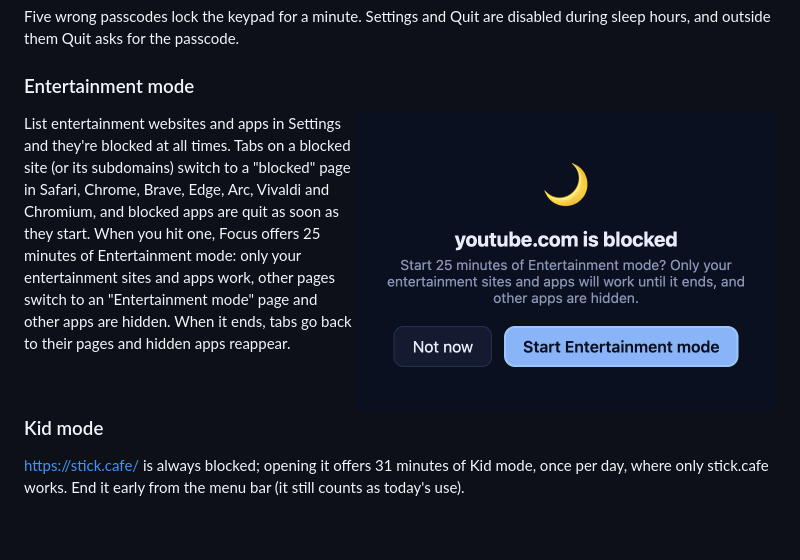
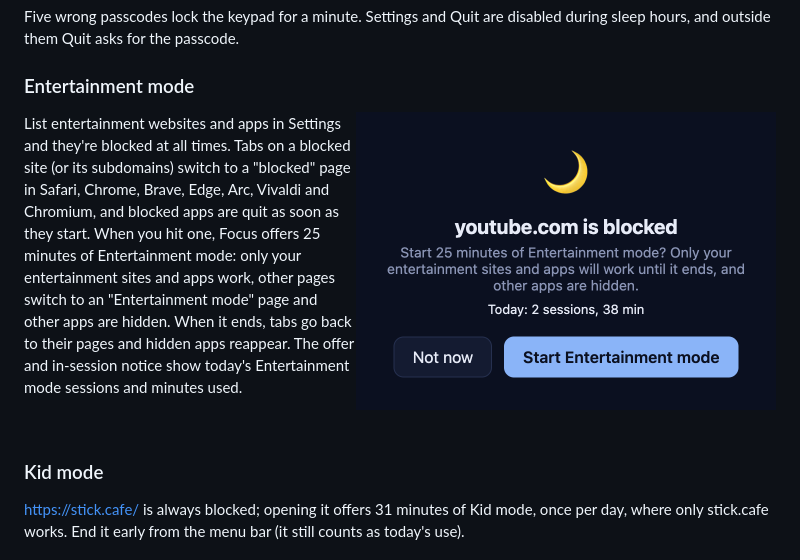
Before and after one commit to rosinghal/focus, a Markdown page: README.md, the part around the change. Drawn GitHub-style; pictures changed too: docs/screenshots/blocked.png; blank space fills up the shorter version.

```diff
--- a/README.md
+++ b/README.md
@@ -35,7 +35,8 @@ List entertainment websites and apps in Settings and they're blocked at all time
 subdomains) switch to a "blocked" page in Safari, Chrome, Brave, Edge, Arc, Vivaldi and Chromium, and blocked apps are
 quit as soon as they start. When you hit one, Focus offers 25 minutes of Entertainment mode: only your entertainment
 sites and apps work, other pages switch to an "Entertainment mode" page and other apps are hidden. When it ends, tabs
-go back to their pages and hidden apps reappear.
+go back to their pages and hidden apps reappear. The offer and in-session notice show today's Entertainment mode
+sessions and minutes used.
 
 <br clear="right" />
 
```
Also changed, not shown: AGENTS.md (+2 -0 lines), CHANGELOG.md (+6 -0 lines), 10 other files.
